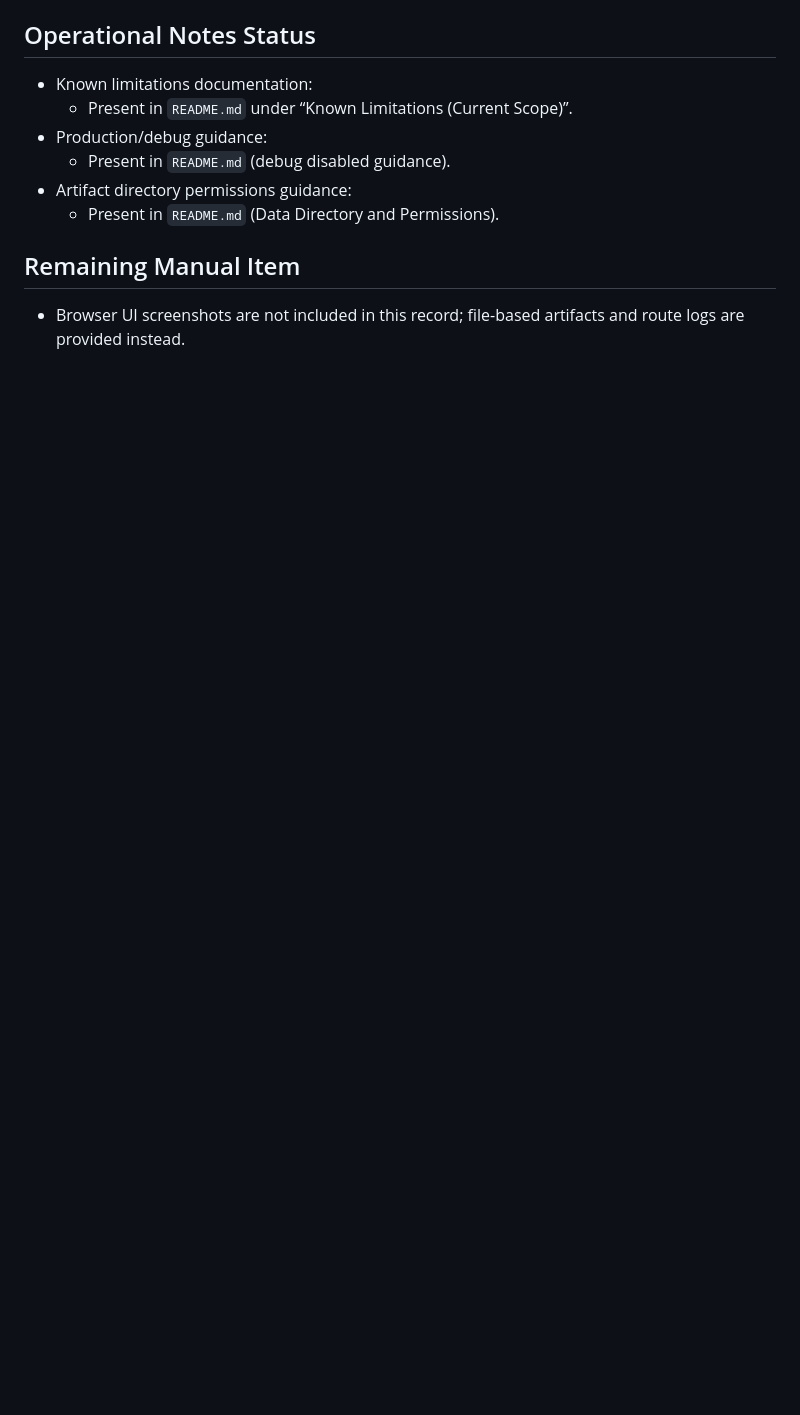
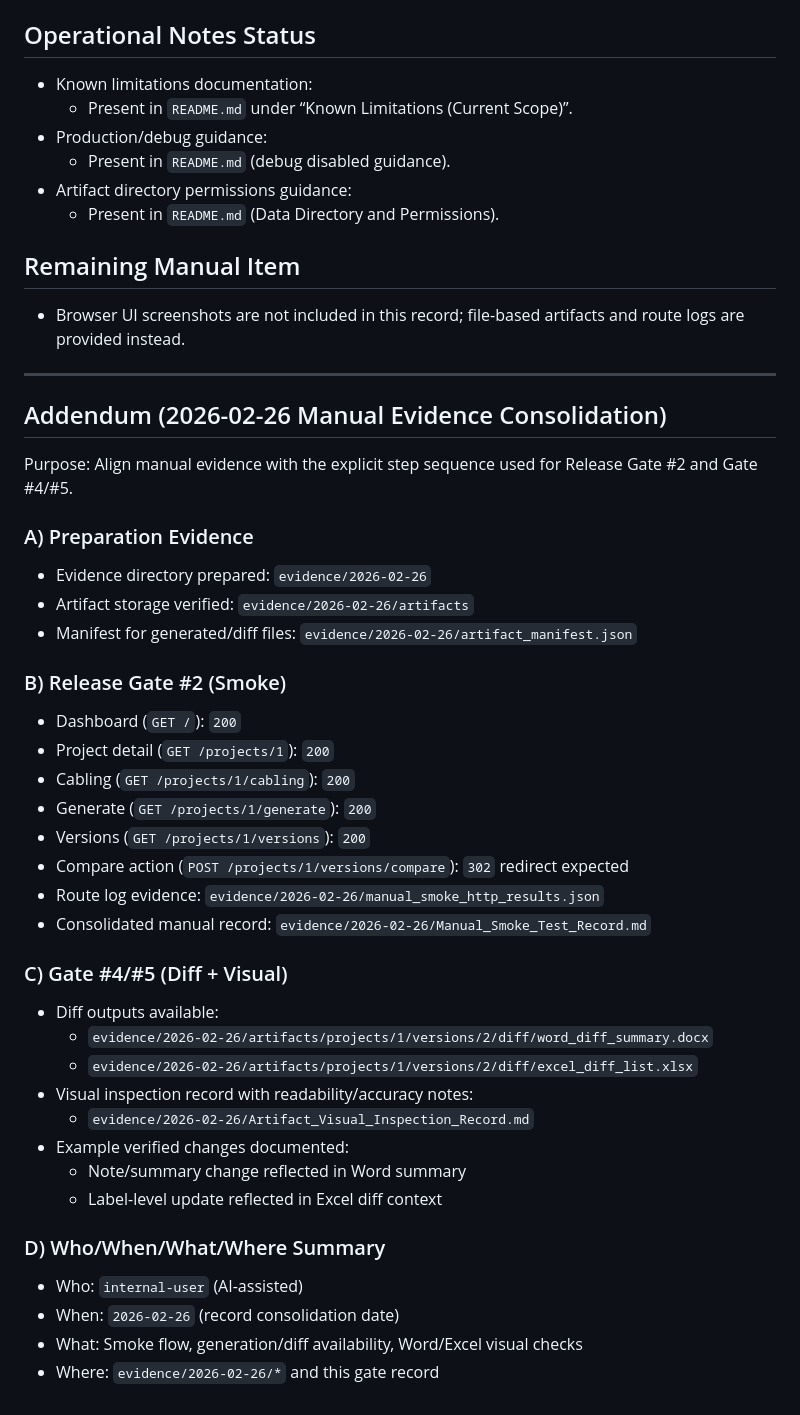
Before and after one commit to icecake0141/Rackwright, a Markdown page: docs/checklists/Rackwright_Gate_Execution_Record_2026-02-25.md, the part around one of its changes. Drawn GitHub-style; blank space fills up the shorter version.

Commit message:
docs: align spec checklist and gate evidence

```diff
--- a/docs/checklists/Rackwright_Gate_Execution_Record_2026-02-25.md
+++ b/docs/checklists/Rackwright_Gate_Execution_Record_2026-02-25.md
@@ -91,3 +91,44 @@ Purpose: Record evidence for checklist items that were previously marked as not
 ## Remaining Manual Item
 
 - Browser UI screenshots are not included in this record; file-based artifacts and route logs are provided instead.
+
+---
+
+## Addendum (2026-02-26 Manual Evidence Consolidation)
+
+Purpose: Align manual evidence with the explicit step sequence used for Release Gate #2 and Gate #4/#5.
+
+### A) Preparation Evidence
+
+- Evidence directory prepared: `evidence/2026-02-26`
+- Artifact storage verified: `evidence/2026-02-26/artifacts`
+- Manifest for generated/diff files: `evidence/2026-02-26/artifact_manifest.json`
+
+### B) Release Gate #2 (Smoke)
+
+- Dashboard (`GET /`): `200`
+- Project detail (`GET /projects/1`): `200`
+- Cabling (`GET /projects/1/cabling`): `200`
+- Generate (`GET /projects/1/generate`): `200`
+- Versions (`GET /projects/1/versions`): `200`
+- Compare action (`POST /projects/1/versions/compare`): `302` redirect expected
+- Route log evidence: `evidence/2026-02-26/manual_smoke_http_results.json`
+- Consolidated manual record: `evidence/2026-02-26/Manual_Smoke_Test_Record.md`
+
+### C) Gate #4/#5 (Diff + Visual)
+
+- Diff outputs available:
+  - `evidence/2026-02-26/artifacts/projects/1/versions/2/diff/word_diff_summary.docx`
+  - `evidence/2026-02-26/artifacts/projects/1/versions/2/diff/excel_diff_list.xlsx`
+- Visual inspection record with readability/accuracy notes:
+  - `evidence/2026-02-26/Artifact_Visual_Inspection_Record.md`
+- Example verified changes documented:
+  - Note/summary change reflected in Word summary
+  - Label-level update reflected in Excel diff context
+
+### D) Who/When/What/Where Summary
+
+- Who: `internal-user` (AI-assisted)
+- When: `2026-02-26` (record consolidation date)
+- What: Smoke flow, generation/diff availability, Word/Excel visual checks
+- Where: `evidence/2026-02-26/*` and this gate record
```
Also changed, not shown: other parts of docs/checklists/Rackwright_Gate_Execution_Record_2026-02-25.md (+4 -4 lines), docs/checklists/Rackwright_Post_Implementation_Checklist.md (+19 -12 lines), docs/spec/Rackwright_Detailed_Specification.md (+14 -3 lines).
